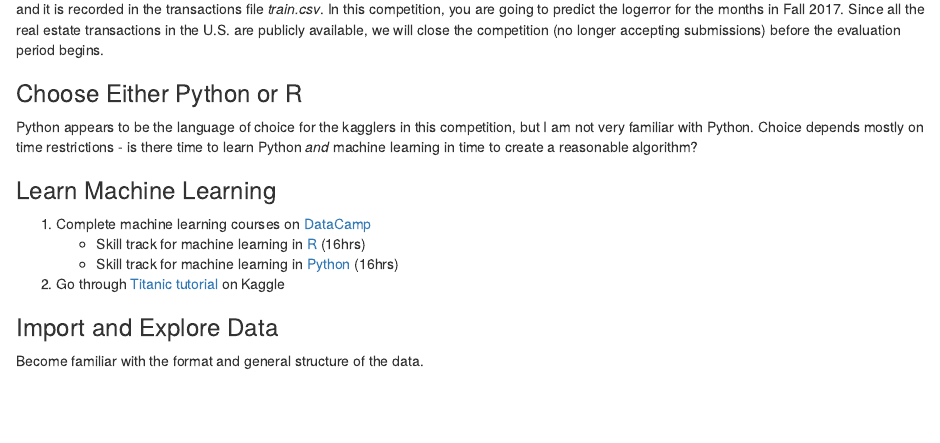
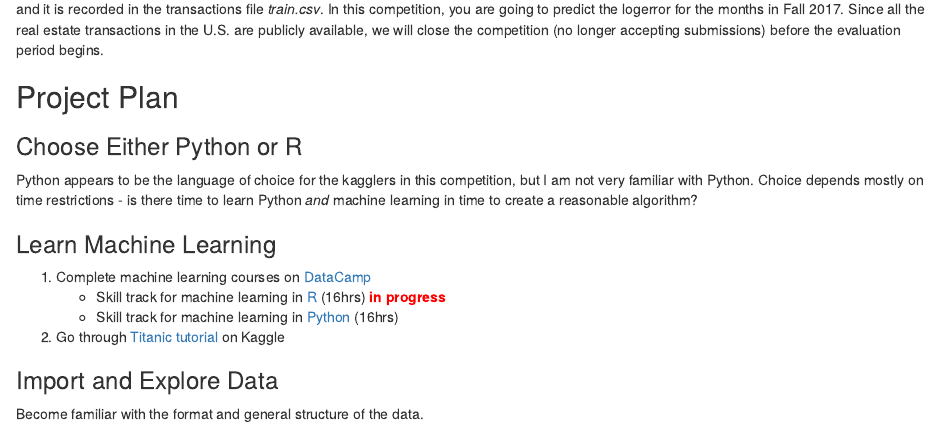
Before and after one commit to eavincent/zillow_prize, an R Markdown document (project_plan.Rmd): the page in a window 1100 px wide, from 380 px down. Rendered offline with R 4.5, knitr and Pandoc, with nearby package versions.

Commit message:
Added section header and updated progress

```diff
--- a/project_plan.Rmd
+++ b/project_plan.Rmd
@@ -14,12 +14,13 @@ In this competition, Zillow is asking you to predict the log-error between their
 
 and it is recorded in the transactions file *train.csv*. In this competition, you are going to predict the logerror for the months in Fall 2017. Since all the real estate transactions in the U.S. are publicly available, we will close the competition (no longer accepting submissions) before the evaluation period begins.
 
+## Project Plan
 ### Choose Either Python or R
 Python appears to be the language of choice for the kagglers in this competition, but I am not very familiar with Python. Choice depends mostly on time restrictions - is there time to learn Python *and* machine learning in time to create a reasonable algorithm?
 
 ### Learn Machine Learning
 1. Complete machine learning courses on [DataCamp](https://www.datacamp.com/home)
-    * Skill track for machine learning in [R](https://www.datacamp.com/tracks/machine-learning) (16hrs)
+    * Skill track for machine learning in [R](https://www.datacamp.com/tracks/machine-learning) (16hrs) <span style="color:red">**in progress**</span>
     * Skill track for machine learning in [Python](https://www.datacamp.com/tracks/machine-learning-with-python) (16hrs)
 2. Go through [Titanic tutorial](https://www.kaggle.com/c/titanic) on Kaggle
 
```
